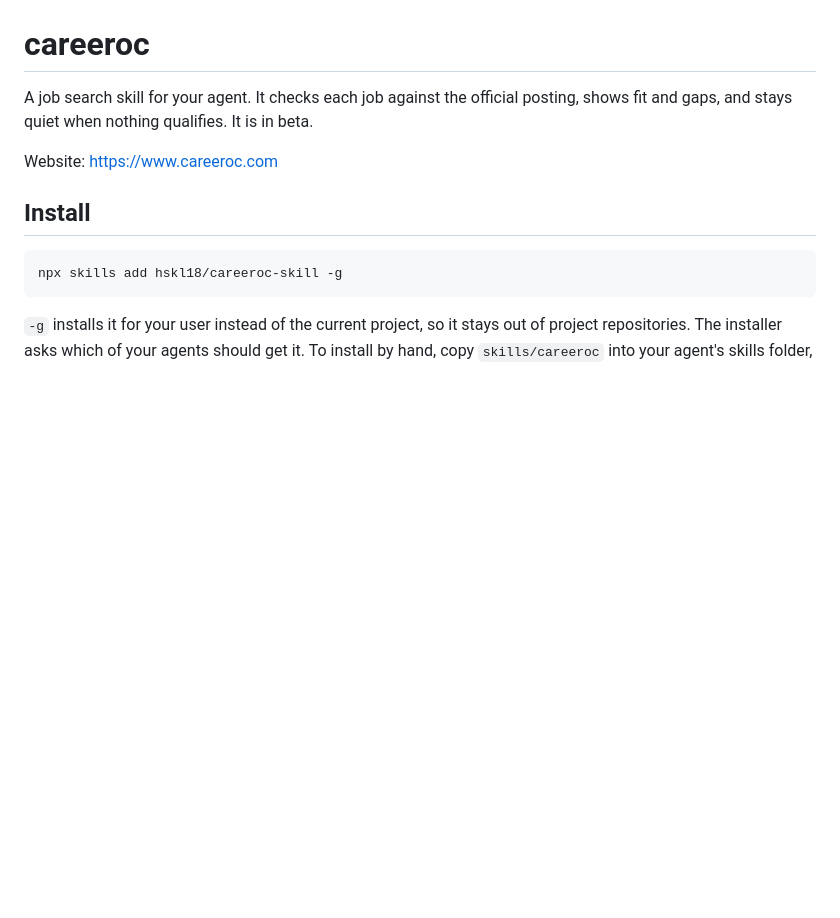
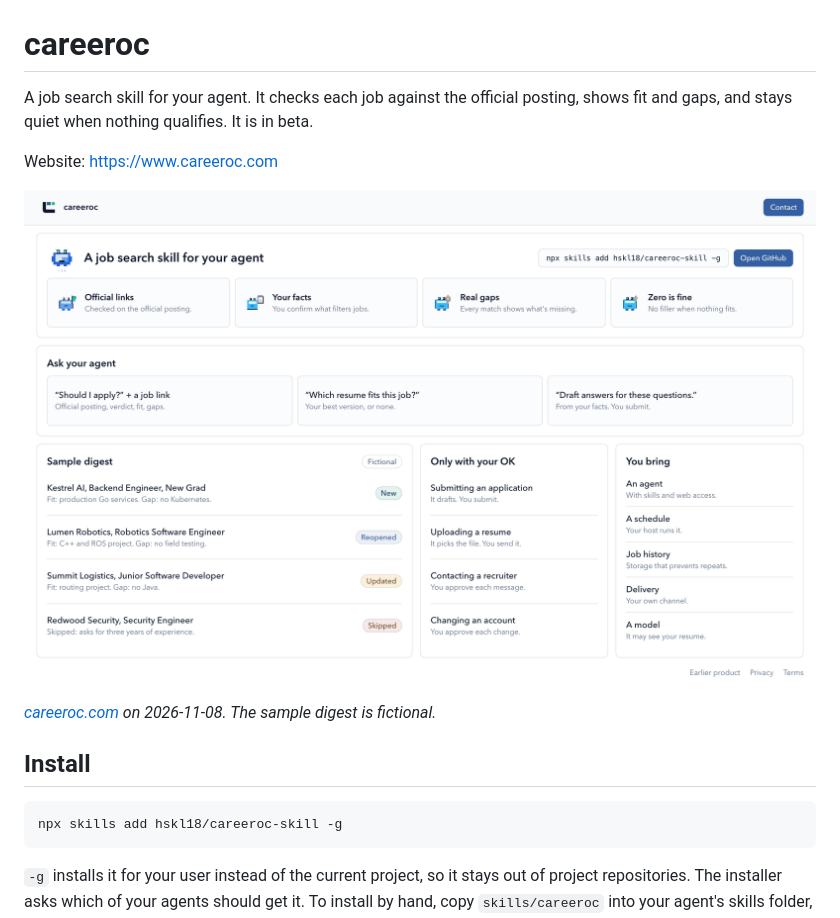
Before and after one commit to hskl18/careeroc-skill, a Markdown page: README.md, the part around the change. Rendered like a GitHub page; pictures changed too: docs/media/site.png (added); blank space fills up the shorter version.

Commit message:
docs: show the site in the README (#3)
The README had no picture of what the skill is.

This adds a screenshot of the public careeroc.com home page, with a
caption saying that its sample digest is fictional.
The image lives in a root `docs/` folder, so it stays out of what `npx
skills add` installs from `skills/careeroc`.


<!-- This is an auto-generated comment: release notes by coderabbit.ai
-->

<!-- coderabbit-ai-generated:v1 -->

## Summary by CodeRabbit

* **Documentation**
* Updated the README with an image of careeroc.com and a link to the
site.
* Added a caption dated November 8, 2026, clarifying that the sample
digest is fictional.

<!-- end of auto-generated comment: release notes by coderabbit.ai -->

```diff
--- a/README.md
+++ b/README.md
@@ -5,6 +5,10 @@ It checks each job against the official posting, shows fit and gaps, and stays q
 It is in beta.
 
 Website: https://www.careeroc.com
+
+![careeroc.com: the install command, what the skill checks, example questions for your agent, a fictional sample digest, and what needs your approval.](docs/media/site.png)
+
+*[careeroc.com](https://www.careeroc.com) on 2026-11-08. The sample digest is fictional.*
 
 ## Install
 
```
